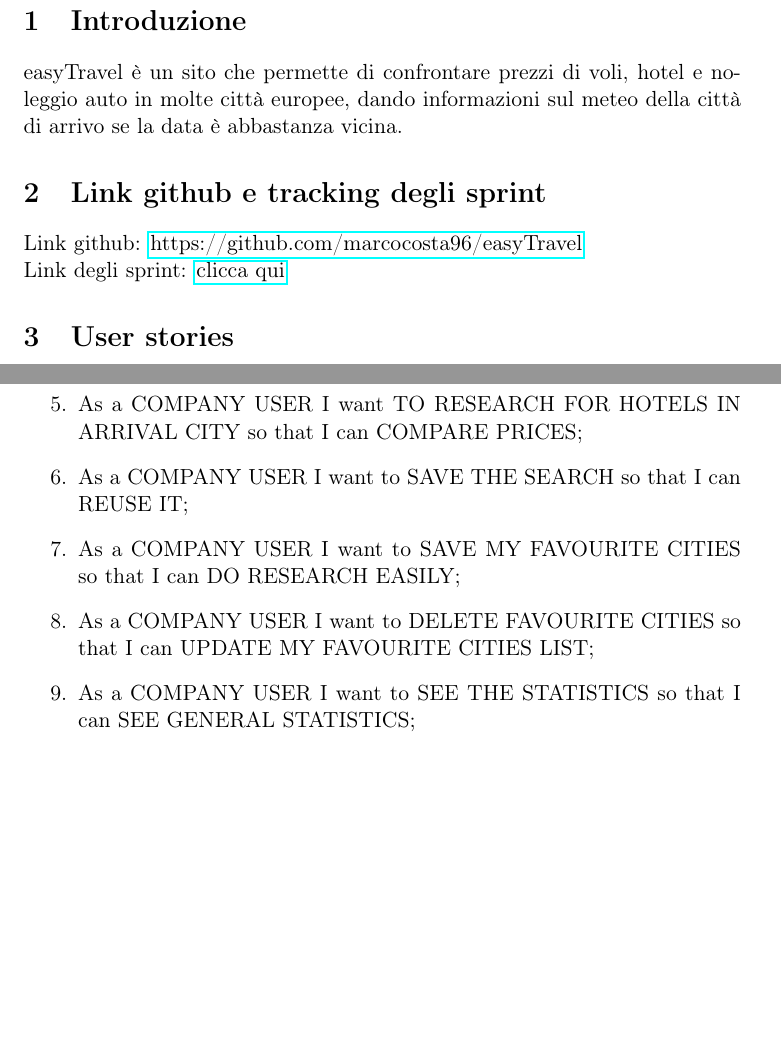
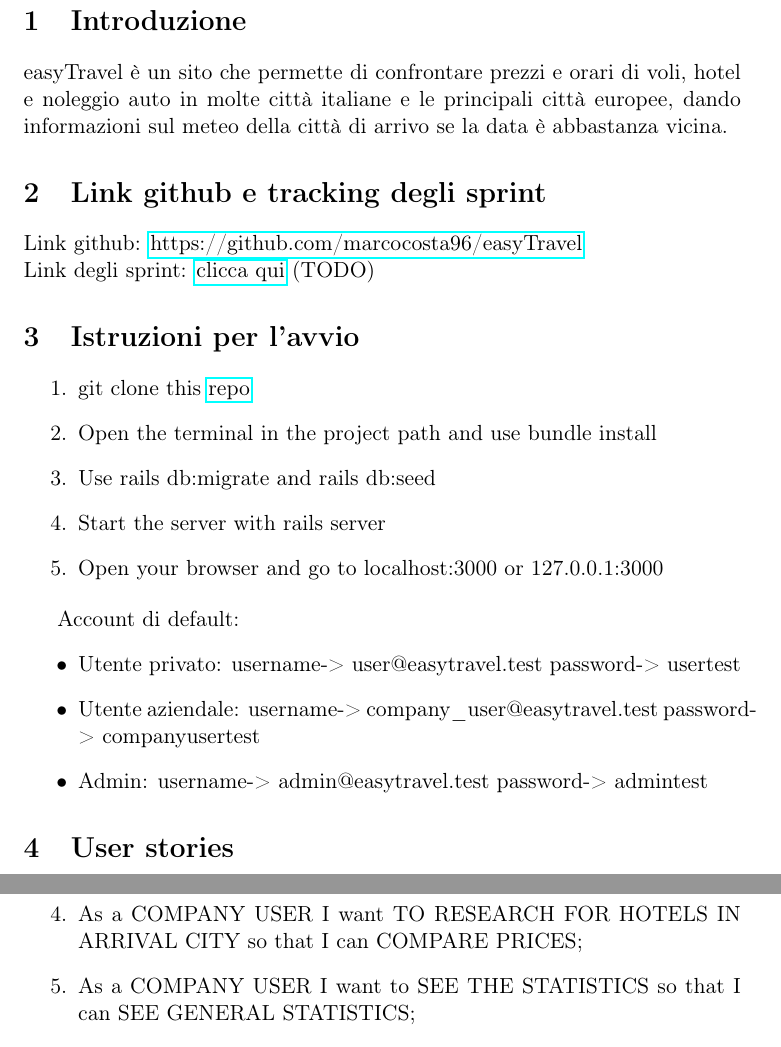
Before and after one commit to m4rcocosta/easyTravel, a LaTeX document (doc/document.tex): two parts of pages 2 and 4 of 6 before the commit and two parts of pages 3 and 5 of 9 after it, joined at a grey line, cut so that both start at the same text, the shorter picture padded with empty space. The pictures show the PDF file doc/document.pdf that the author committed with the source.

Commit message:
Added other information in documentation, as technologies. Corrected the ER diagram and user stories with all the features.

```diff
--- a/doc/document.tex
+++ b/doc/document.tex
@@ -12,20 +12,46 @@
 \author{Antonini Andrea 1707560\\Cariggi Gianmarco 1698481\\Costa Marco 1691388\\Pulicati Gianluca 1708686}
 \date{\today}
 
+
+
 \begin{document}
 \maketitle
 
+\pagebreak
+
 \tableofcontents
+
+\pagebreak
 
 \section{Introduzione}
 
-easyTravel è un sito che permette di confrontare prezzi di voli, hotel e noleggio auto in molte
-città europee, dando informazioni sul meteo della città di arrivo se la data è abbastanza vicina.
+easyTravel è un sito che permette di confrontare prezzi e orari di voli, hotel e noleggio auto in molte
+città italiane e le principali città europee, dando informazioni sul meteo della città di arrivo se la data è abbastanza vicina.
+
 
 \section{Link github e tracking degli sprint}
 
 Link github: \href{https://github.com/marcocosta96/easyTravel}{https://github.com/marcocosta96/easyTravel} \\
-Link degli sprint: \href{https://docs.google.com/spreadsheets/d/14VnUUgNbMTW1_EG6KlEAEggAsf6aBKnaC1etXz5ji0I/edit#gid=12}{clicca qui} %todo
+Link degli sprint: \href{https://docs.google.com/spreadsheets/d/14VnUUgNbMTW1_EG6KlEAEggAsf6aBKnaC1etXz5ji0I/edit#gid=12}{clicca qui} (TODO) %todo
+
+
+\section{Istruzioni per l'avvio}
+
+\begin{enumerate}
+	\item git clone this \href{https://github.com/marcocosta96/easyTravel}{repo}
+	\item Open the terminal in the project path and use bundle install
+	\item Use rails db:migrate and rails db:seed
+	\item Start the server with rails server
+	\item Open your browser and go to localhost:3000 or 127.0.0.1:3000
+\end{enumerate}
+
+Account di default:
+\begin{itemize}
+	\item Utente privato: username-> user@easytravel.test password-> usertest
+	\item Utente aziendale: username-> company\_user@easytravel.test password-> companyusertest
+	\item Admin: username-> admin@easytravel.test password-> admintest
+\end{itemize}
+
 
 \section{User stories}
 
@@ -51,35 +77,27 @@ Link degli sprint: \href{https://docs.google.com/spreadsheets/d/14VnUUgNbMTW1_EG
 
 \subsection{Unregistered User}
 \begin{enumerate}
-	\item As an UNREGISTERED USER I want to RESEARCH FOR FLIGHTS so that I can COMPARE PRICES;
+	\item As an UNREGISTERED USER I want to RESEARCH FOR FLIGHTS so that I can COMPARE SCHEDULES and PRICES;
 	\item As an UNREGISTERED USER I want to SEE THE STATISTICS so that I can SEE THE GENERAL STATISTICS;
 	\item As an UNREGISTERED USER I want to SEE THE WEATHER OF THE ARRIVAL CITY so that I CAN PLAN BETTER MY TRIP;
 \end{enumerate}
 
 \subsection{Registered User}
 \begin{enumerate}
-	\item As a REGISTERED USER I want to CONFIRM MY EMAIL so that I can ACTIVATE MY ACCOUNT;
-	\item As a REGISTERED USER I want to RESEARCH FOR FLIGHTS so that I can COMPARE PRICES;
+	\item As a REGISTERED USER I want to RESEARCH FOR FLIGHTS so that I can COMPARE SCHEDULES and PRICES;
 	\item As a REGISTERED USER I want to SEE THE STATISTICS so that I can SEE THE GENERAL STATISTICS;
 	\item As a REGISTERED USER I want to see the weather of the arrival city so that I can PLAN BETTER MY TRIP;
 	\item As a REGISTERED USER I want to research for hotels in arrival city so that I can COMPARE PRICES;
-	\item As a REGISTERED USER I want to SAVE THE SEARCH so that I can REUSE IT;
-	\item As a REGISTERED USER I want to SAVE MY FAVOURITE CITIES so that I can DO RESEARCH EASILY;
-	\item As a REGISTERED USER I want to DELETE FAVOURITE CITIES so that I can UPDATE MY FAVOURITE CITIES LIST;
 	\item As a REGISTERED USER I want to SEE THE STATISTICS so that I can SEE GENERAL STATISTICS;
 	\item As a REGISTERED USER I want to SEE THE STATISTICS so that I can SEE PERSONAL STATISTICS;
 \end{enumerate}
 
 \subsection{Company User}
 \begin{enumerate}
-	\item As a COMPANY USER I want to CONFIRM MY EMAIL so that I can ACTIVATE MY ACCOUNT;
-	\item As a COMPANY USER I want to RESEARCH FOR FLIGHTS so that I can COMPARE PRICES;
+	\item As a COMPANY USER I want to RESEARCH FOR FLIGHTS so that I can COMPARE SCHEDULES and PRICES;
 	\item As a COMPANY USER I want to SEE THE STATISTICS so that I can SEE THE GENERAL STATISTICS;
 	\item As a COMPANY USER I want to SEE THE WEATHER OF THE ARRIVAL CITY so that I can PLAN BETTER MY TRIP;
 	\item As a COMPANY USER I want TO RESEARCH FOR HOTELS IN ARRIVAL CITY so that I can COMPARE PRICES;
-	\item As a COMPANY USER I want to SAVE THE SEARCH so that I can REUSE IT;
-	\item As a COMPANY USER I want to SAVE MY FAVOURITE CITIES so that I can DO RESEARCH EASILY;
-	\item As a COMPANY USER I want to DELETE FAVOURITE CITIES so that I can UPDATE MY FAVOURITE CITIES LIST;
 	\item As a COMPANY USER I want to SEE THE STATISTICS so that I can SEE GENERAL STATISTICS;
 	\item As a COMPANY USER I want to RESEARCH FOR CARS so that I can RENT A CAR;
 \end{enumerate}
```
Also changed, not shown: doc/document.pdf, doc/progetto.jpg, doc/document.tex (48 more changed lines).
